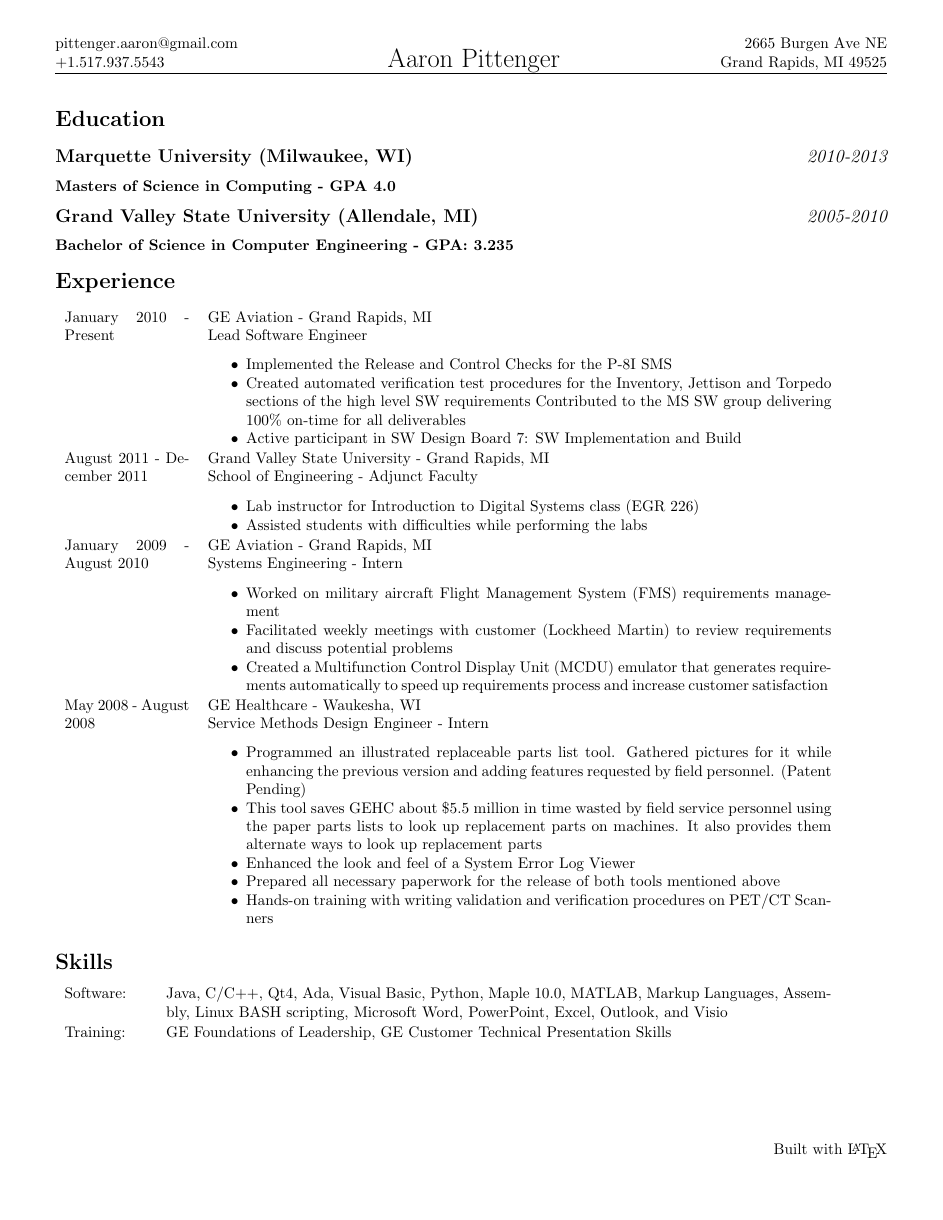
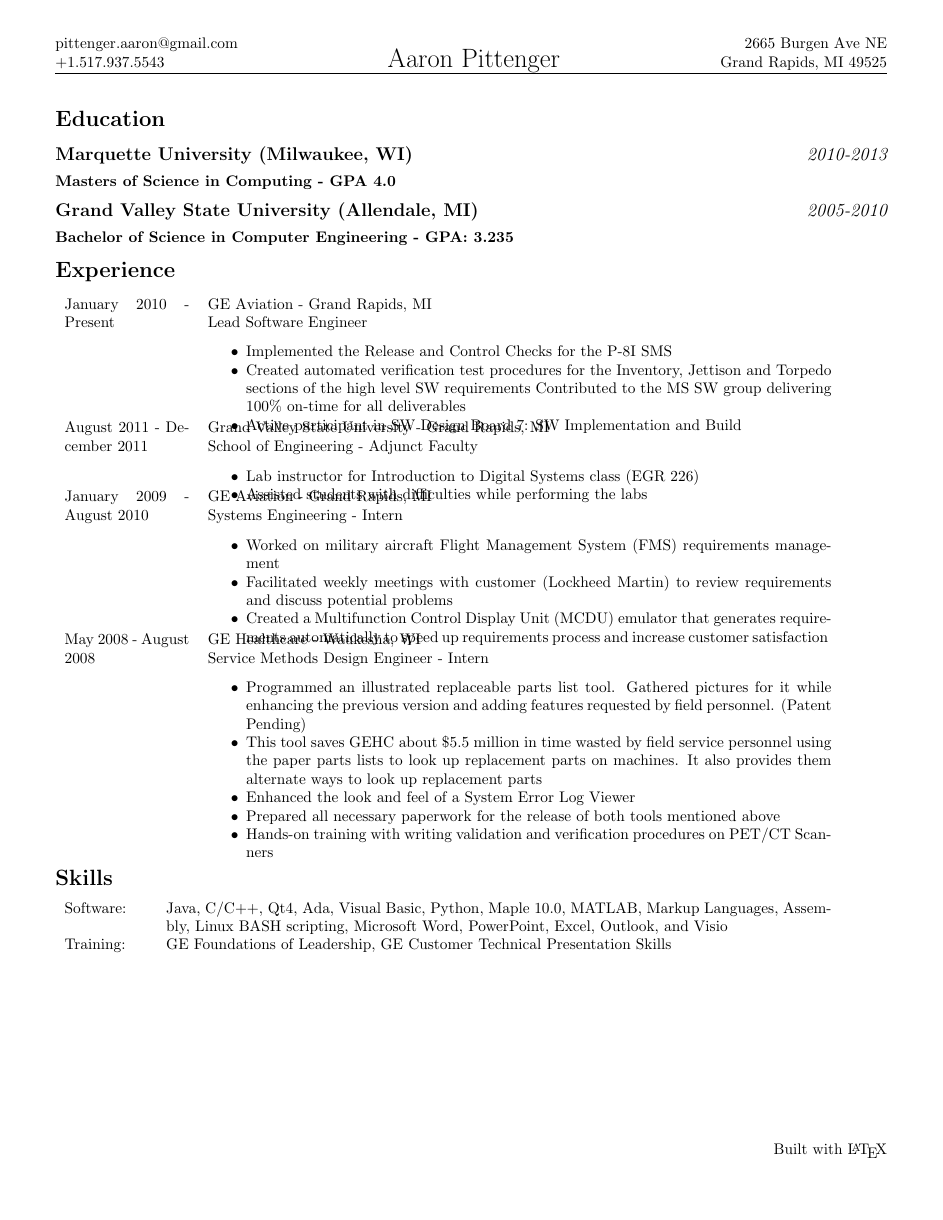
Before and after one commit to pittenga/resume, a LaTeX CV (resume.tex, which reads resume.cls): the whole page. Compiled offline with pdfLaTeX.

Commit message:
Removed some of the whitespace around the lists

```diff
--- a/resume.cls
+++ b/resume.cls
@@ -52,12 +52,14 @@
 \newenvironment{experience}[3]
     {\par \noindent
     \begin{tabular}{ p{0.15\textwidth} p{0.75\textwidth} }
+
     #1 & \parbox[t]{0.70\textwidth}{#2 \\ #3} \\
      & \begin{itemize}[noitemsep,nolistsep]
     }
     {
-    \end{itemize} \\
+    \end{itemize}
     \end{tabular}
+    \vspace{-1em}
     }
 
 \newcommand{\task}[1]{
--- a/resume.tex
+++ b/resume.tex
@@ -4,6 +4,7 @@
 \usepackage[headheight=24pt, letterpaper, portrait, top=1in, bottom=1in, left=0.5in, right=0.5in]{geometry}
 \pagestyle{fancy}
 \fancyfoot[R]{Built with \LaTeX}
+\addtolength{\parskip}{-0.5mm}
 
 \begin{document}
   \name{Aaron Pittenger}
```
